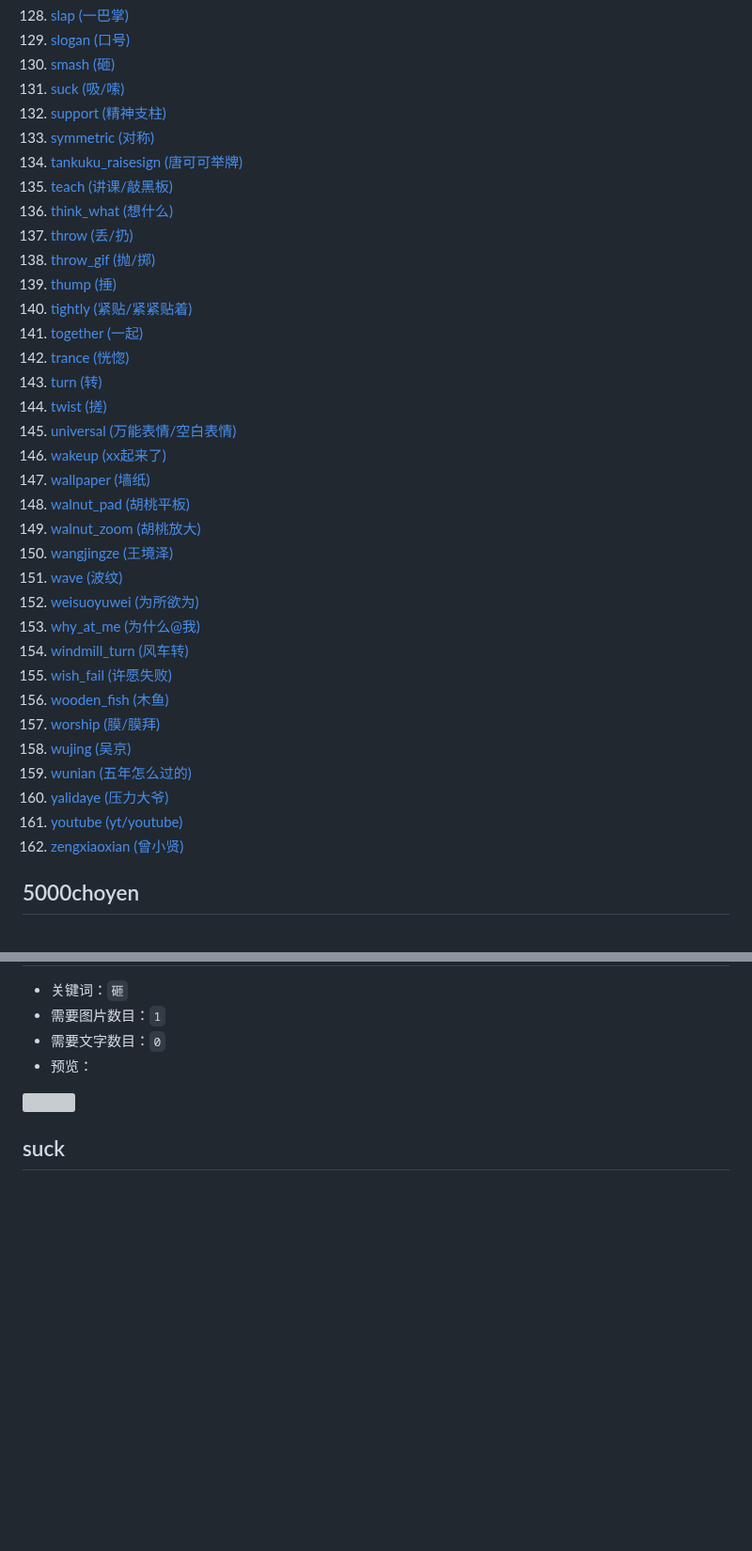
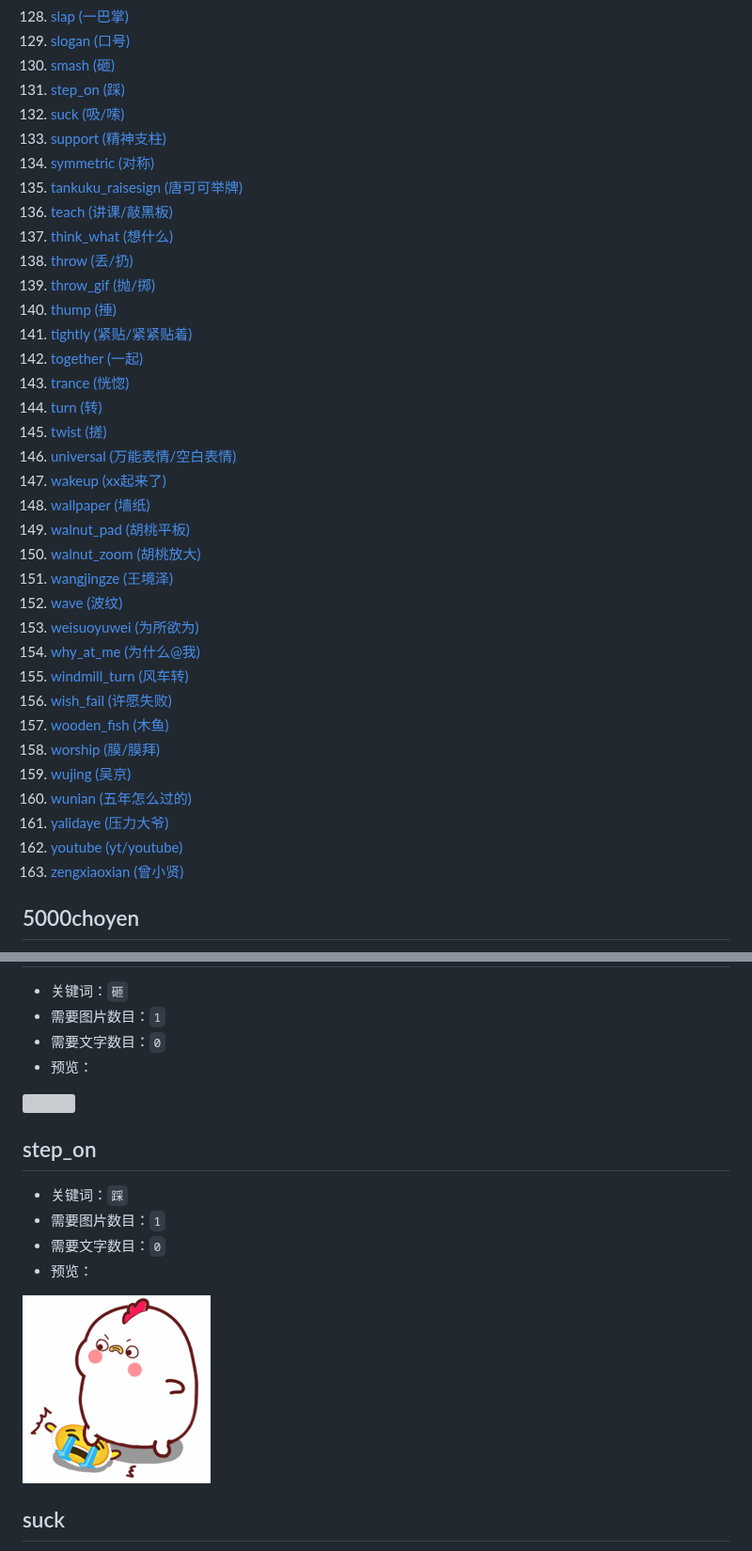
Before and after one commit to MeetWq/meme-generator, a Markdown page: docs/memes.md, 2 parts joined by grey strips. Shown at 94% size. Rendered like a GitHub page; pictures changed too: docs/images/step_on.gif (added); blank space fills up the shorter version; grey boxes are pictures that could not be loaded.

Commit message:
chore: autopublish 2023-03-28T15:18:20Z

```diff
--- a/docs/memes.md
+++ b/docs/memes.md
@@ -135,38 +135,39 @@
 128. [slap (一巴掌)](#slap)
 129. [slogan (口号)](#slogan)
 130. [smash (砸)](#smash)
-131. [suck (吸/嗦)](#suck)
-132. [support (精神支柱)](#support)
-133. [symmetric (对称)](#symmetric)
-134. [tankuku_raisesign (唐可可举牌)](#tankuku_raisesign)
-135. [teach (讲课/敲黑板)](#teach)
-136. [think_what (想什么)](#think_what)
-137. [throw (丢/扔)](#throw)
-138. [throw_gif (抛/掷)](#throw_gif)
-139. [thump (捶)](#thump)
-140. [tightly (紧贴/紧紧贴着)](#tightly)
-141. [together (一起)](#together)
-142. [trance (恍惚)](#trance)
-143. [turn (转)](#turn)
-144. [twist (搓)](#twist)
-145. [universal (万能表情/空白表情)](#universal)
-146. [wakeup (xx起来了)](#wakeup)
-147. [wallpaper (墙纸)](#wallpaper)
-148. [walnut_pad (胡桃平板)](#walnut_pad)
-149. [walnut_zoom (胡桃放大)](#walnut_zoom)
-150. [wangjingze (王境泽)](#wangjingze)
-151. [wave (波纹)](#wave)
-152. [weisuoyuwei (为所欲为)](#weisuoyuwei)
-153. [why_at_me (为什么@我)](#why_at_me)
-154. [windmill_turn (风车转)](#windmill_turn)
-155. [wish_fail (许愿失败)](#wish_fail)
-156. [wooden_fish (木鱼)](#wooden_fish)
-157. [worship (膜/膜拜)](#worship)
-158. [wujing (吴京)](#wujing)
-159. [wunian (五年怎么过的)](#wunian)
-160. [yalidaye (压力大爷)](#yalidaye)
-161. [youtube (yt/youtube)](#youtube)
-162. [zengxiaoxian (曾小贤)](#zengxiaoxian)
+131. [step_on (踩)](#step_on)
+132. [suck (吸/嗦)](#suck)
+133. [support (精神支柱)](#support)
+134. [symmetric (对称)](#symmetric)
+135. [tankuku_raisesign (唐可可举牌)](#tankuku_raisesign)
+136. [teach (讲课/敲黑板)](#teach)
+137. [think_what (想什么)](#think_what)
+138. [throw (丢/扔)](#throw)
+139. [throw_gif (抛/掷)](#throw_gif)
+140. [thump (捶)](#thump)
+141. [tightly (紧贴/紧紧贴着)](#tightly)
+142. [together (一起)](#together)
+143. [trance (恍惚)](#trance)
+144. [turn (转)](#turn)
+145. [twist (搓)](#twist)
+146. [universal (万能表情/空白表情)](#universal)
+147. [wakeup (xx起来了)](#wakeup)
+148. [wallpaper (墙纸)](#wallpaper)
+149. [walnut_pad (胡桃平板)](#walnut_pad)
+150. [walnut_zoom (胡桃放大)](#walnut_zoom)
+151. [wangjingze (王境泽)](#wangjingze)
+152. [wave (波纹)](#wave)
+153. [weisuoyuwei (为所欲为)](#weisuoyuwei)
+154. [why_at_me (为什么@我)](#why_at_me)
+155. [windmill_turn (风车转)](#windmill_turn)
+156. [wish_fail (许愿失败)](#wish_fail)
+157. [wooden_fish (木鱼)](#wooden_fish)
+158. [worship (膜/膜拜)](#worship)
+159. [wujing (吴京)](#wujing)
+160. [wunian (五年怎么过的)](#wunian)
+161. [yalidaye (压力大爷)](#yalidaye)
+162. [youtube (yt/youtube)](#youtube)
+163. [zengxiaoxian (曾小贤)](#zengxiaoxian)
 
 
 ## 5000choyen
@@ -1730,6 +1731,16 @@ options:
   <img src="images/smash.jpg" width="200" />
 </div>
 
+## step_on
+
+- 关键词：`踩`
+- 需要图片数目：`1`
+- 需要文字数目：`0`
+- 预览：
+<div align="left">
+  <img src="images/step_on.gif" width="200" />
+</div>
+
 ## suck
 
 - 关键词：`吸`、`嗦`
```
Also changed, not shown: 1 other file.
